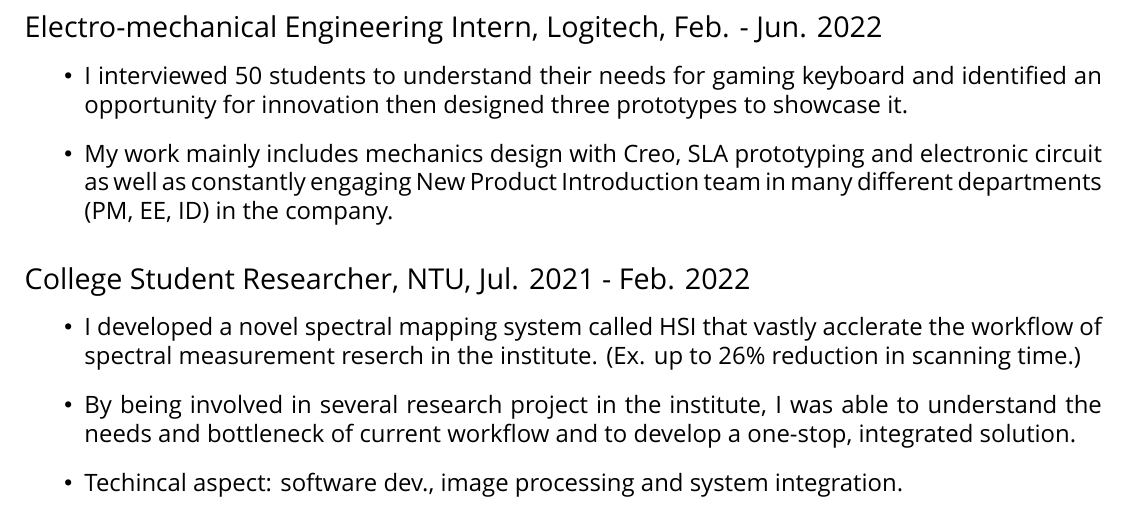
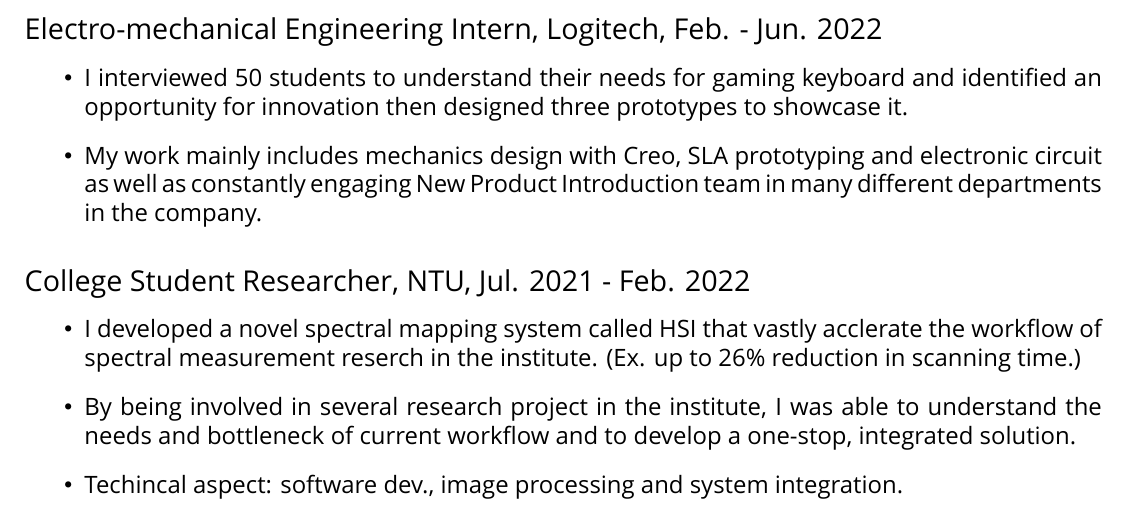
Before and after one commit to bencer3283/resume, a LaTeX CV (CV.tex): part of the page, cut so that both start at the same text. Compiled offline with XeLaTeX; a missing font is replaced by an installed copy or a similar font.

Commit message:
slight text edit

```diff
--- a/CV.tex
+++ b/CV.tex
@@ -4,7 +4,7 @@
 \usepackage{graphicx}
 \usepackage{float}
 \usepackage{multicol}
-\setlength{\columnsep}{1cm}
+\setlength{\columnsep}{-9cm}
 \PassOptionsToPackage{hyphens}{url}\usepackage{hyperref}
 %\usepackage{fancyhdr}
 %\setlength{\headheight}{15pt}
@@ -14,7 +14,6 @@
 \usepackage{amsmath}
 \usepackage{latexsym}
 \usepackage{multirow}
-\setlength{\columnsep}{-9cm}
 \graphicspath{ {./images/} }
 %\usepackage[backend=biber, citestyle=numeric, bibstyle=numeric, sorting=none]{biblatex}
 %\addbibresource{ref.bib}
@@ -77,7 +76,7 @@
         {\sffamily
         \begin{itemize}
             \item I interviewed 50 students to understand their needs for gaming keyboard and identified an opportunity for innovation then designed three prototypes to showcase it.
-            \item My work mainly includes mechanics design with Creo, SLA prototyping and electronic circuit as well as constantly engaging New Product Introduction team in many different departments (PM, EE, ID) in the company.
+            \item My work mainly includes mechanics design with Creo, SLA prototyping and electronic circuit as well as constantly engaging New Product Introduction team in many different departments in the company.
         \end{itemize}
         }
         \subsection*{College Student Researcher, NTU, Jul. 2021 - Feb. 2022}
```
Also changed, not shown: CV.pdf.
